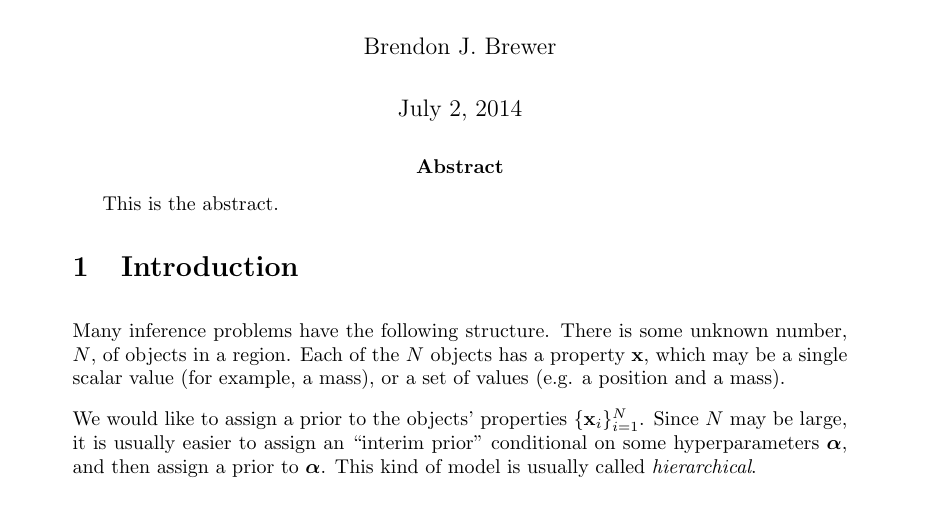
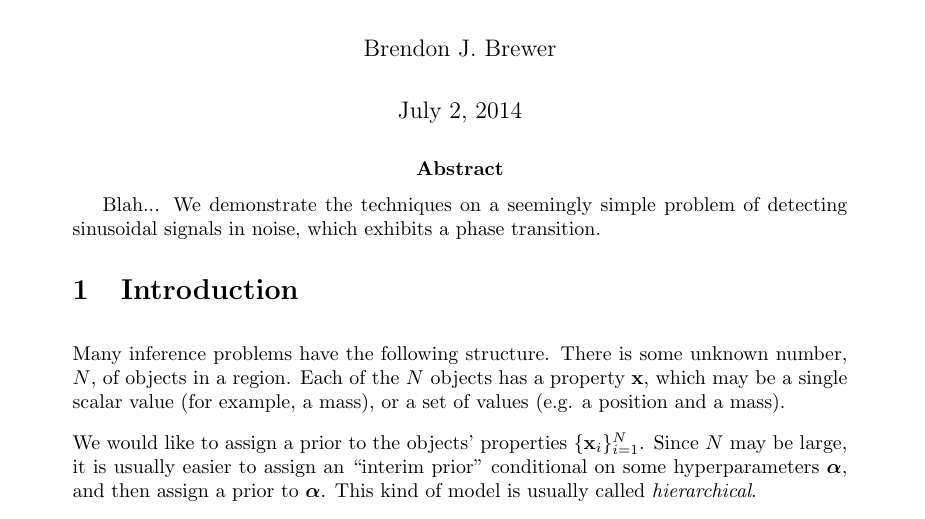
Before and after one commit to eggplantbren/RJObject, a LaTeX document (Documents/Paper/ms.tex): part of page 1 of 7, cut so that both start at the same text. Compiled offline with pdfLaTeX.

Commit message:
sentence

```diff
--- a/Documents/Paper/ms.tex
+++ b/Documents/Paper/ms.tex
@@ -17,7 +17,9 @@ Sampling}
 
 \begin{document}
 \maketitle
-\abstract{This is the abstract.}
+\abstract{Blah...
+We demonstrate the techniques on a seemingly simple problem of detecting
+sinusoidal signals in noise, which exhibits a phase transition.}
 
 \section{Introduction}\label{sec:introduction}
 \setlength{\parindent}{0cm}
```
